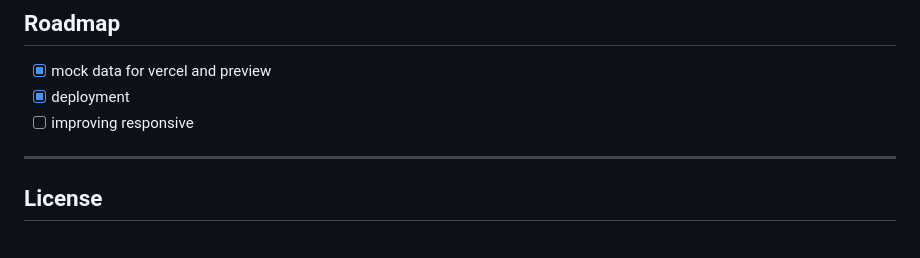
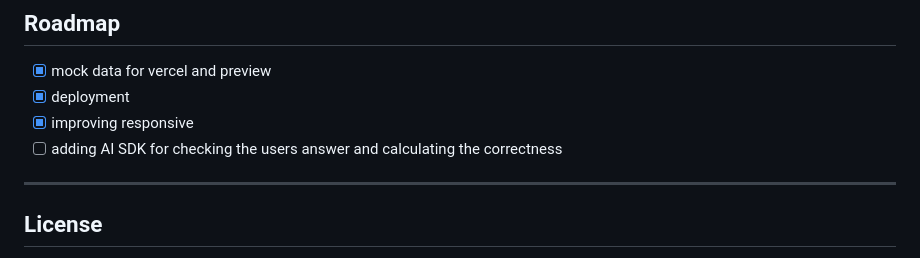
Before and after one commit to NiushaEbrahimi/interview-practice, a Markdown page: README.md, the part around the change. Drawn GitHub-style.

```diff
--- a/README.md
+++ b/README.md
@@ -146,7 +146,8 @@ The app will show a "Demo Mode" banner and all features will work with mock data
 
 * [x] mock data for vercel and preview
 * [x] deployment
-* [ ] improving responsive
+* [x] improving responsive
+* [ ] adding AI SDK for checking the users answer and calculating the correctness
 
 ---
 
```
